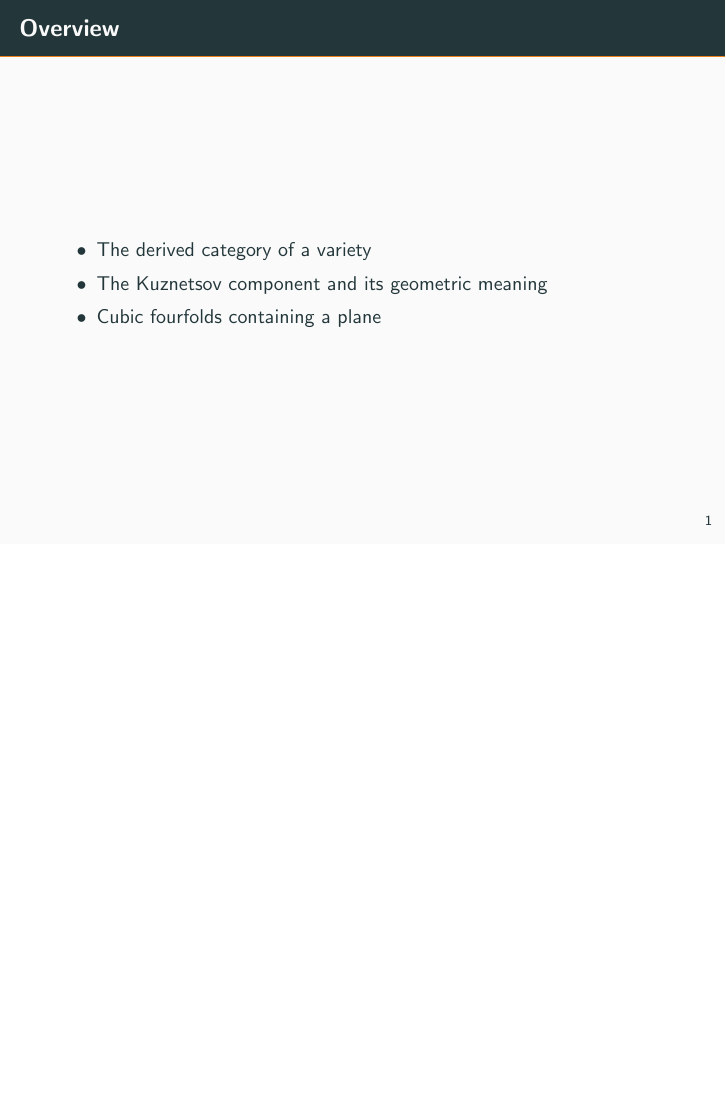
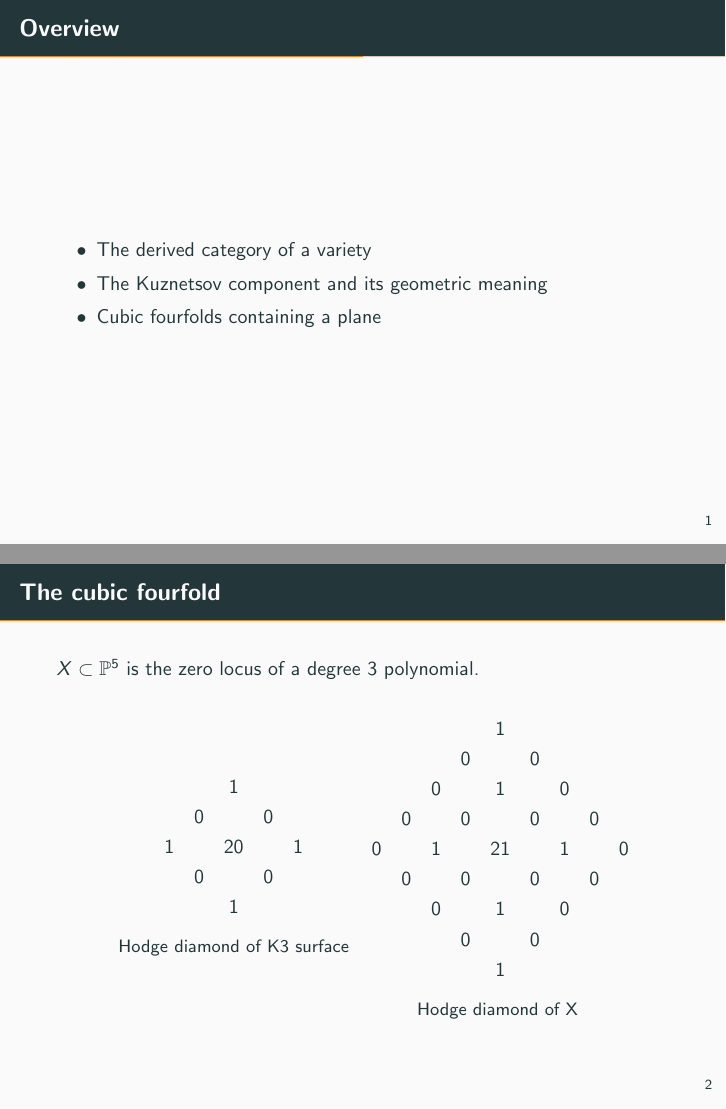
Before and after one commit to CalumCrossley/ed-mini-project, LaTeX slides (Bogdan presentation/bogdanpresentation.tex): page 5 of 5 before the commit and pages 5 and 7 of 7 after it, the two joined at a grey line, the shorter picture padded with empty space. Compiled offline with pdfLaTeX.

Commit message:
some diagrams in presentation

```diff
--- a/Bogdan presentation/bogdanpresentation.tex
+++ b/Bogdan presentation/bogdanpresentation.tex
@@ -99,6 +24,78 @@
 
 \end{frame}
 
+\begin{frame}[fragile]{The cubic fourfold}
+    $X\subset \P^5$ is the zero locus of a degree $3$ polynomial.  \pause
+
+    \captionsetup{justification=centering}
+        \hfill
+    \begin{minipage}[t]{0.4\textwidth}
+    \centering
+        \begin{figure}[H]
+        \begin{tikzcd}[ampersand replacement=\&, row sep=0.10em, column sep=0.10em]
+            \\
+            \\
+            \\
+            \\
+            \\
+            \\
+            \\
+            \\
+            \\
+            \\
+            \\
+            \\
+            \\
+            \\
+            \\
+            \\
+            \\
+            \\
+            \\
+            \\
+            \\
+            \\
+            \\
+            \\
+            \\
+            \\
+            \\
+            \\
+            \\
+            \\
+            \&   \& 1  \&   \&   \\
+            \& 0 \&    \& 0 \&   \\
+          1 \&   \& 20 \&   \& 1 \\
+            \& 0 \&    \& 0 \&   \\
+            \&   \& 1  \&   \&
+        \end{tikzcd}
+
+        \caption*{Hodge diamond of K3 surface} \label{fig: MonFun2}
+        \end{figure}
+    \end{minipage}
+    \captionsetup{justification=centering}
+    \begin{minipage}[t]{0.4\textwidth}
+    \centering
+        \begin{figure}[H]
+        \begin{tikzcd}[ampersand replacement=\&, row sep=0.10em, column sep=0.10em]
+            \&   \&   \&   \& 1  \&   \&   \&   \&   \\
+            \&   \&   \& 0 \&    \& 0 \&   \&   \&   \\
+            \&   \& 0 \&   \& 1  \&   \& 0 \&   \&   \\
+            \& 0 \&   \& 0 \&    \& 0 \&   \& 0 \&   \\
+          0 \&   \& 1 \&   \& 21 \&   \& 1 \&   \& 0 \\
+            \& 0 \&   \& 0 \&    \& 0 \&   \& 0 \&   \\
+            \&   \& 0 \&   \& 1  \&   \& 0 \&   \&   \\
+            \&   \&   \& 0 \&    \& 0 \&   \&   \&   \\
+            \&   \&   \&   \& 1  \&   \&   \&   \&
+        \end{tikzcd}
+        \centering\caption*{\,\,\,\,\,\,\,\,Hodge diamond of X} \label{fig: MonFun3}
+        \end{figure}
+    \end{minipage}
+    \hfill\null
+
+\end{frame}
+
+
 
 
 
```
Also changed, not shown: Bogdan presentation/presentationcommands.tex (added, +81 -0 lines), Bogdan presentation/bogdanpresentation.tex (77 more changed lines).
